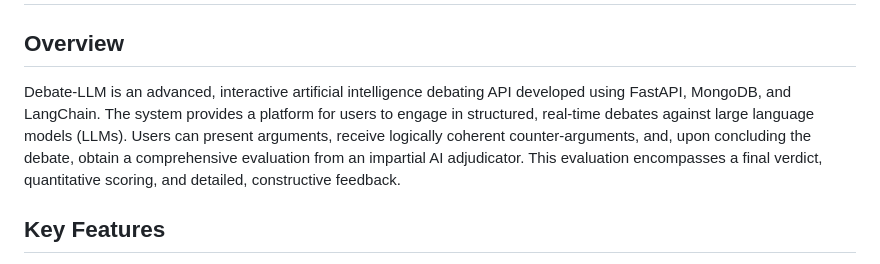
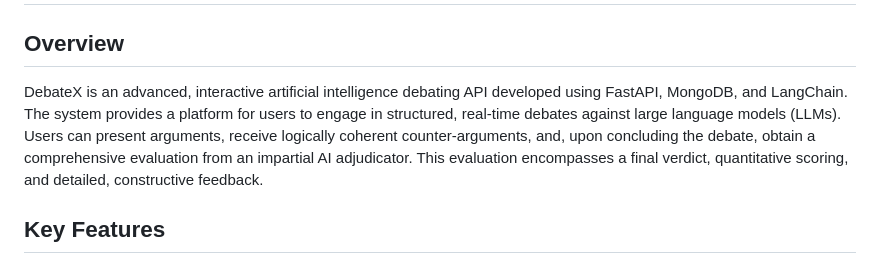
Before and after one commit to aakashdandekar/Debate-LLM, a Markdown page: README.md, the part around the change. Rendered like a GitHub page.

```diff
--- a/README.md
+++ b/README.md
@@ -1,7 +1,7 @@
 # DebateX: Multi-Agent LLM Reasoning System
 
 ## Overview
-Debate-LLM is an advanced, interactive artificial intelligence debating API developed using FastAPI, MongoDB, and LangChain. The system provides a platform for users to engage in structured, real-time debates against large language models (LLMs). Users can present arguments, receive logically coherent counter-arguments, and, upon concluding the debate, obtain a comprehensive evaluation from an impartial AI adjudicator. This evaluation encompasses a final verdict, quantitative scoring, and detailed, constructive feedback.
+DebateX is an advanced, interactive artificial intelligence debating API developed using FastAPI, MongoDB, and LangChain. The system provides a platform for users to engage in structured, real-time debates against large language models (LLMs). Users can present arguments, receive logically coherent counter-arguments, and, upon concluding the debate, obtain a comprehensive evaluation from an impartial AI adjudicator. This evaluation encompasses a final verdict, quantitative scoring, and detailed, constructive feedback.
 
 ## Key Features
 - **Secure Authentication**: Robust user registration and session management implemented via JSON Web Tokens (JWT).
```
